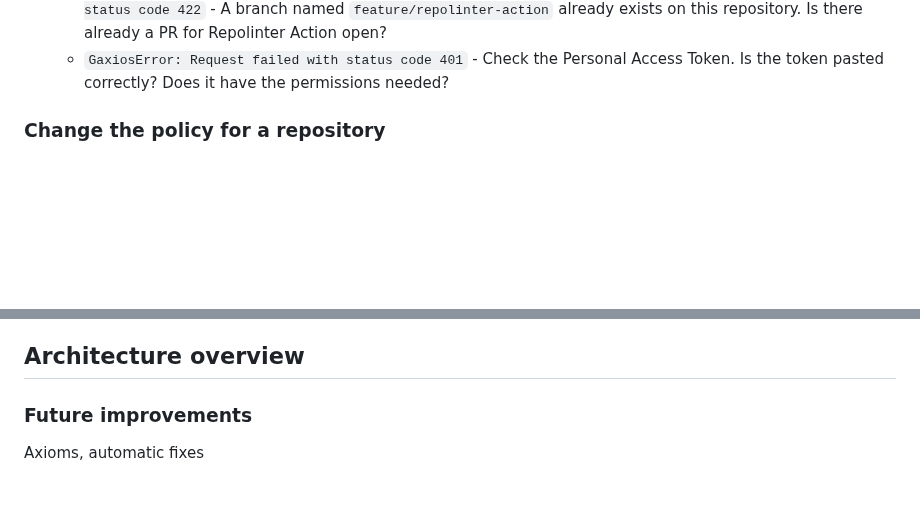
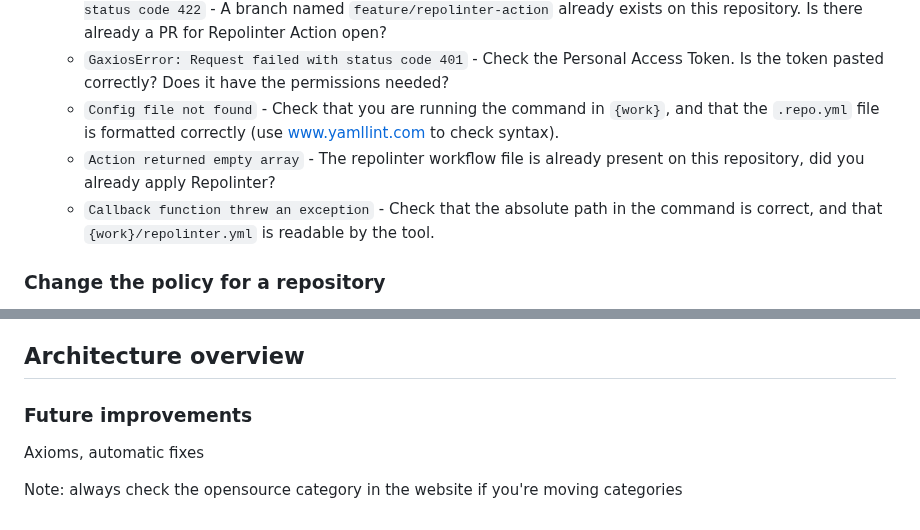
Before and after one commit to newrelic/.github, a Markdown page: docs/repolinter/repolinter-runbook.md, 2 parts joined by grey strips. Drawn GitHub-style; blank space fills up the shorter version.

```diff
--- a/docs/repolinter/repolinter-runbook.md
+++ b/docs/repolinter/repolinter-runbook.md
@@ -93,6 +93,9 @@ Adding Repolinter to many repositories requires opening a large number of identi
      * `cannot create branch feature/repolinter-action, skipping this repository: Error: Request failed with status code 404` - The Personal Access Token does not have permissions to write to this repository. Check that the `public_repo` scope and granted and the user has write permissions to the repository.
      * `cannot create branch feature/repolinter-action, skipping this repository: Error: Request failed with status code 422` - A branch named `feature/repolinter-action` already exists on this repository. Is there already a PR for Repolinter Action open?
      * `GaxiosError: Request failed with status code 401` - Check the Personal Access Token. Is the token pasted correctly? Does it have the permissions needed?
+     * `Config file not found` - Check that you are running the command in `{work}`, and that the `.repo.yml` file is formatted correctly (use www.yamllint.com to check syntax).
+     * `Action returned empty array` - The repolinter workflow file is already present on this repository, did you already apply Repolinter?
+     * `Callback function threw an exception` - Check that the absolute path in the command is correct, and that `{work}/repolinter.yml` is readable by the tool.
 
 ### Change the policy for a repository
 
@@ -143,6 +146,10 @@ All policies are structured according to the [Repolinter documentation](https://
 
 ## Architecture overview
 
+
+
 ### Future improvements
 
 Axioms, automatic fixes
+
+Note: always check the opensource category in the website if you're moving categories
```
Also changed, not shown: docs/repolinter/img/architecture-central.png (added), docs/repolinter/img/architecture-decentral.png (added), 1 other file.
